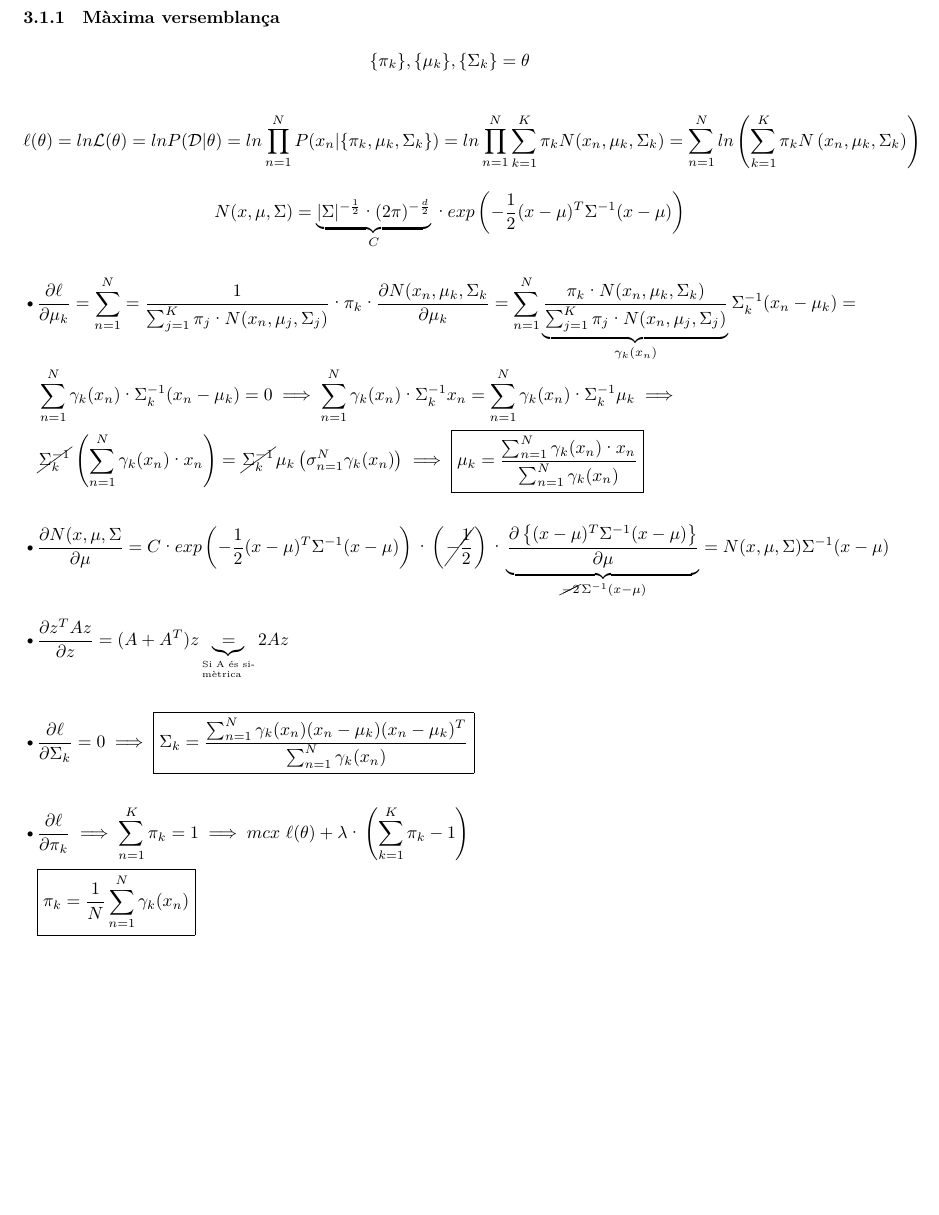
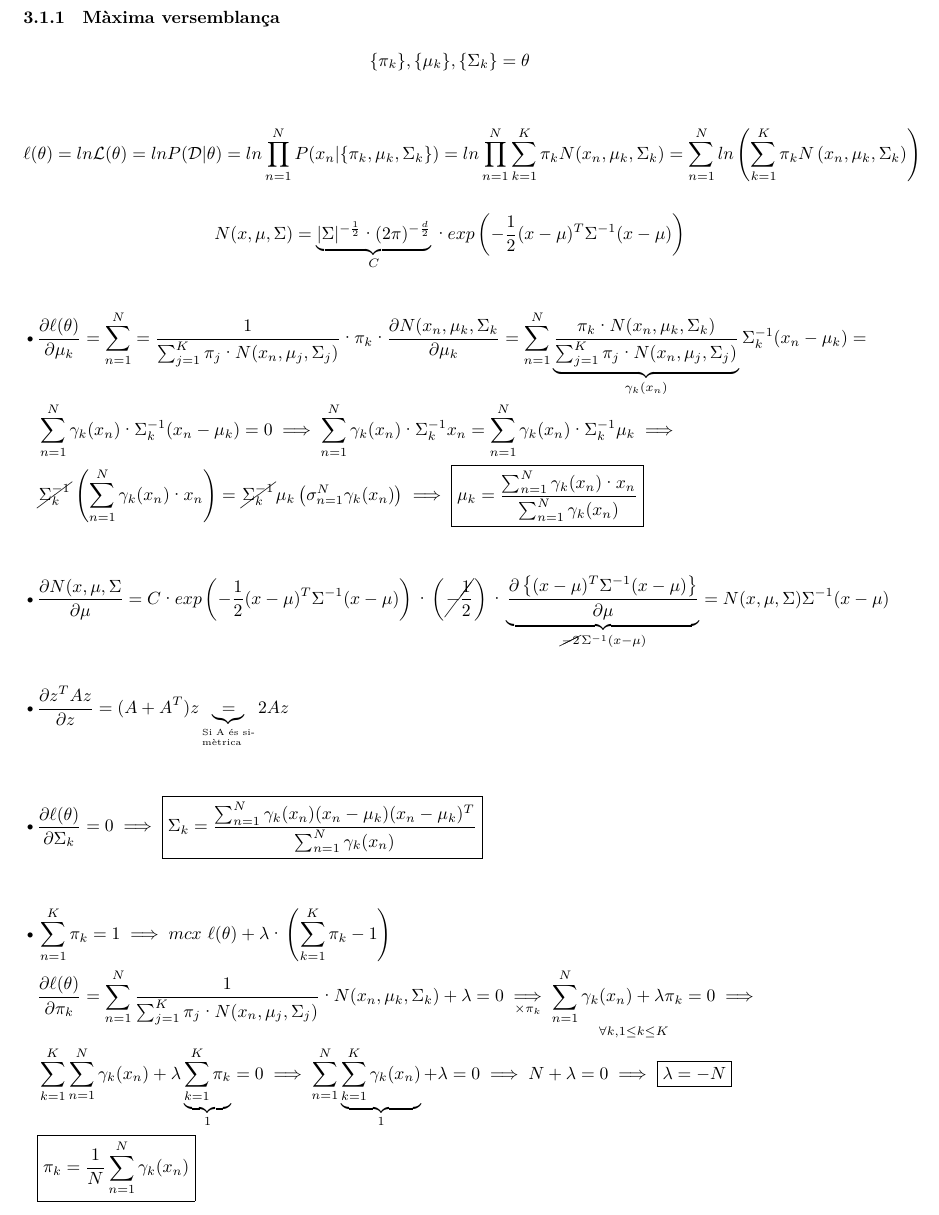
Before and after one commit to jmigual/APATeoria, a LaTeX document (APA/tema_3/tema_3.tex): part of page 4 of 4 before the commit and part of page 4 of 5 after it, cut so that both start at the same text, the shorter picture padded with empty space. Compiled offline with XeLaTeX.

Commit message:
APA Chapter 3 Second session finished

```diff
--- a/APA/tema_3/tema_3.tex
+++ b/APA/tema_3/tema_3.tex
@@ -222,7 +222,7 @@ N(x, \mu, \Sigma) = \underbrace{|\Sigma|^{-\frac{1}{2}}·(2\pi)^{-\frac{d}{2}}}_
 $$
 
 \begin{flalign*}
-	\textbullet &\frac{\partial \ell}{\partial \mu_k} = \sum_{n=1}^N =
+	\textbullet &\frac{\partial \ell(\theta)}{\partial \mu_k} = \sum_{n=1}^N =
 	\frac{1}{\sum_{j=1}^K \pi_j · N(x_n, \mu_j, \Sigma_j)}·\pi_k · \frac{\partial N(x_n, \mu_k, \Sigma_k}{\partial \mu_k} =
 	\sum_{n=1}^N
 	\underbrace{
@@ -243,15 +243,18 @@ $$
 \end{flalign*}
 
 \begin{flalign*}
-	\textbullet\frac{\partial \ell}{\partial \Sigma_k} = 0 \implies
+	\textbullet\frac{\partial \ell(\theta)}{\partial \Sigma_k} = 0 \implies
 	\boxed{\Sigma_k = \frac{\sum_{n=1}^N \gamma_k(x_n) (x_n - \mu_k)(x_n - \mu_k)^T}{\sum_{n=1}^N \gamma_k (x_n)}}
 	&&
 \end{flalign*}
 
 \begin{flalign*}
-	\textbullet &\frac{\partial \ell}{\partial \pi_k} \implies
-	\sum_{n=1}^K \pi_k = 1 \implies mcx\ \ell(\theta) + \lambda·\left( \sum_{k=1}^K \pi_k - 1 \right) && \\
-	& \boxed{\pi_k = \frac{1}{N} \sum_{n=1}^N \gamma_k(x_n)}
+	\textbullet &\sum_{n=1}^K \pi_k = 1 \implies mcx\ \ell(\theta) + \lambda·\left( \sum_{k=1}^K \pi_k - 1 \right) \\
+	& \frac{\partial \ell(\theta)}{\partial \pi_k} =
+	\sum_{n=1}^N \frac{1}{\sum_{j=1}^K \pi_j·N(x_n,\mu_j, \Sigma_j)}·N(x_n,\mu_k,\Sigma_k) + \lambda = 0 \underset{\times\pi_k}{\implies} \underset{\forall k, 1 \le k \le K}{\sum_{n=1}^N \gamma_k(x_n) + \lambda \pi_k = 0} \implies
+	\\
+	& \sum_{k=1}^K \sum_{n=1}^N \gamma_k(x_n) + \lambda \underbrace{\sum_{k=1}^K \pi_k}_1 = 0 \implies \sum_{n=1}^N \underbrace{\sum_{k=1}^K \gamma_k(x_n)}_1 + \lambda = 0 \implies N + \lambda = 0 \implies \boxed{\lambda = -N}\\
+	& \boxed{\pi_k = \frac{1}{N} \sum_{n=1}^N \gamma_k(x_n)} &&
 \end{flalign*}
 
 \subsubsection{Algorisme E-M Moos $(\mathcal{D},K)$}
```
